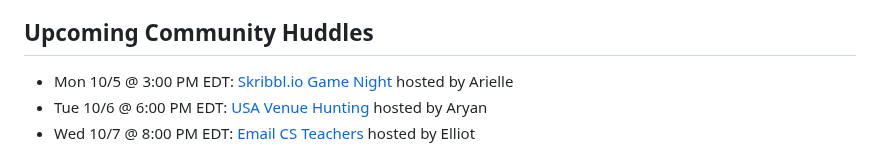
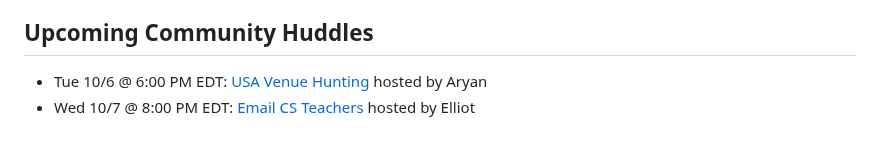
Before and after one commit to hackclub/haven, a Markdown page: README.md, the part around the change. Drawn GitHub-style.

Commit message:
TLDR: remove past community huddle (10/5)
Co-Authored-By: Claude Sonnet 5.5 <noreply@anthropic.com>
Claude-Session: https://claude.ai/code/session_01M1VvPXuPHJ9WxEiTN7TY8R

```diff
--- a/README.md
+++ b/README.md
@@ -50,7 +50,6 @@ Haven is happening on **November 14 & 15**.
 
 ## Upcoming Community Huddles
 
-- Mon 10/5 @ 3:00 PM EDT: [Skribbl.io Game Night](https://luma.com/ha7bprl6) hosted by Arielle
 - Tue 10/6 @ 6:00 PM EDT: [USA Venue Hunting](https://luma.com/5lz6vlgj) hosted by Aryan
 - Wed 10/7 @ 8:00 PM EDT: [Email CS Teachers](https://luma.com/iqrybfm3) hosted by Elliot
 
```
